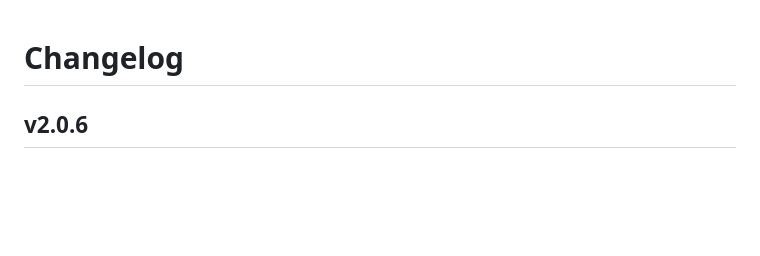
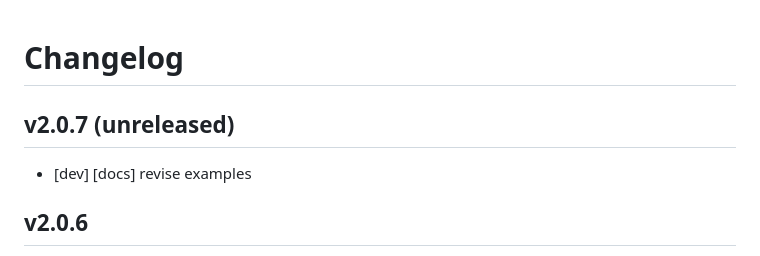
Before and after one commit to oidoid/atlas-pack, a Markdown page: changelog.md, the part around the change. GitHub-like rendering; blank space fills up the shorter version.

```diff
--- a/changelog.md
+++ b/changelog.md
@@ -1,4 +1,8 @@
 # Changelog
+
+## v2.0.7 (unreleased)
+
+- \[dev\] \[docs\] revise examples
 
 ## v2.0.6
 
```
Also changed, not shown: readme.md (+103 -10 lines), backpacker.gif (added).
